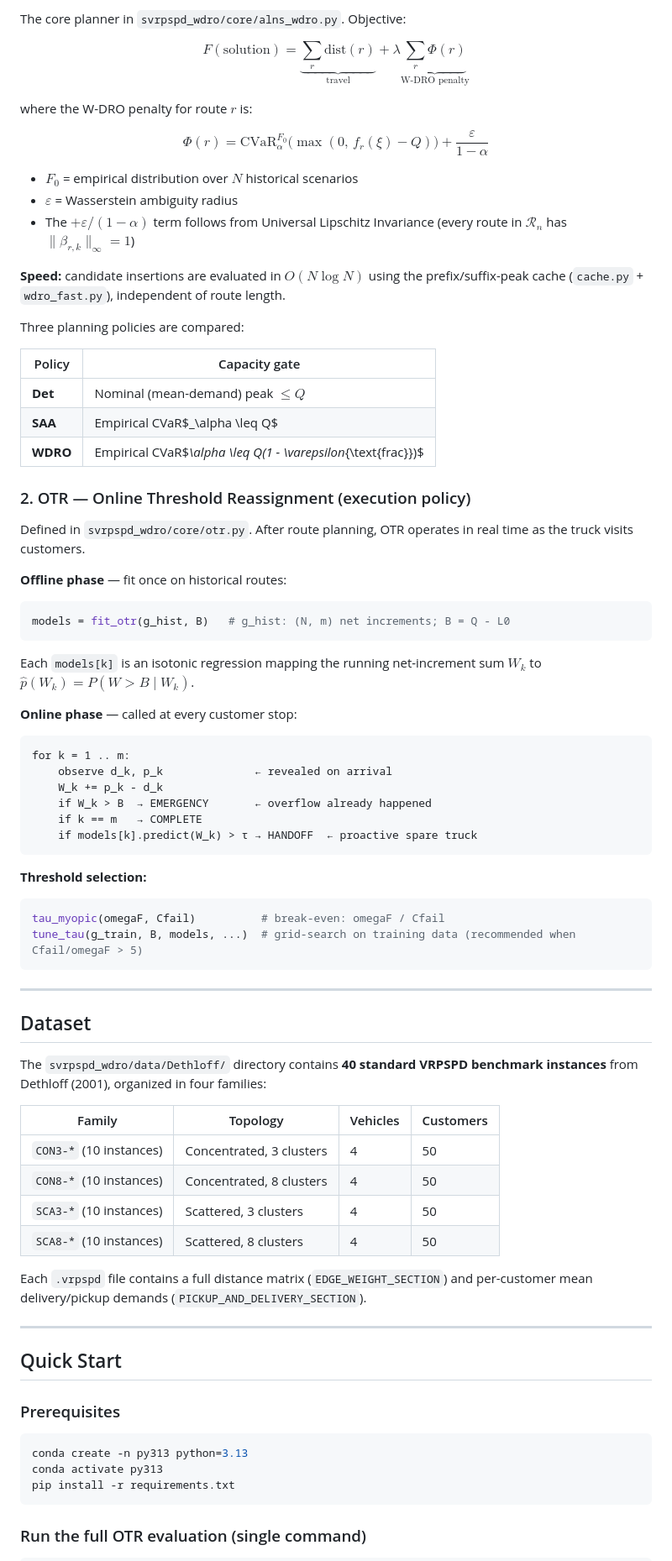
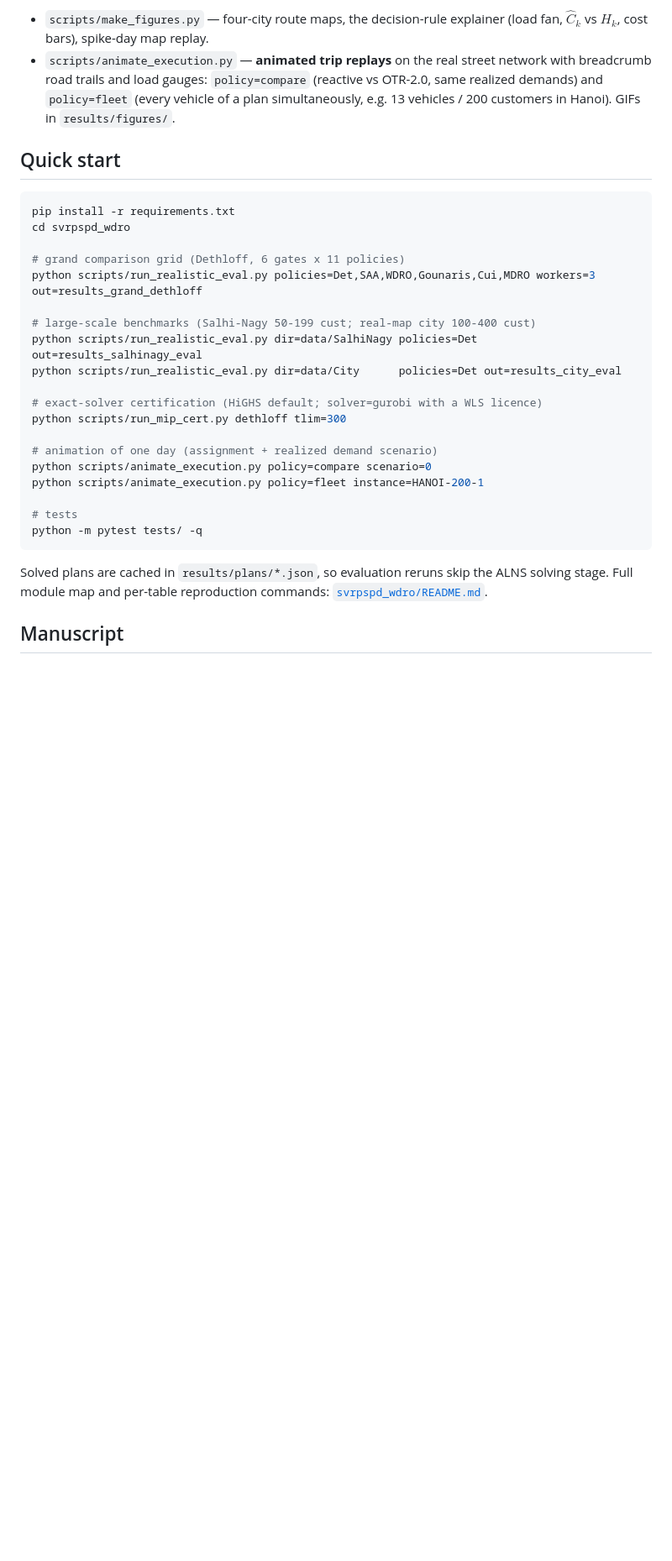
Before and after one commit to vinhqdang/stochastic_vrp, a Markdown page: README.md, the part around one of its changes. Shown at 84% size. GitHub-like rendering; blank space fills up the shorter version.

````diff
--- a/README.md
+++ b/README.md
@@ -60,82 +94,39 @@ fleet cost model, threshold policies destroy value on conservative plans
 
-The core planner in `svrpspd_wdro/core/alns_wdro.py`. Objective:
+- `scripts/make_figures.py` — four-city route maps, the decision-rule
+  explainer (load fan, $\hat C_k$ vs $H_k$, cost bars), spike-day map replay.
+- `scripts/animate_execution.py` — **animated trip replays** on the real
+  street network with breadcrumb road trails and load gauges:
+  `policy=compare` (reactive vs OTR-2.0, same realized demands) and
+  `policy=fleet` (every vehicle of a plan simultaneously, e.g. 13 vehicles /
+  200 customers in Hanoi). GIFs in `results/figures/`.
 
-$$F(\text{solution}) = \underbrace{\sum_r \text{dist}(r)}_{\text{travel}} + \lambda \underbrace{\sum_r \Phi(r)}_{\text{W-DRO penalty}}$$
+## Quick start
 
-where the W-DRO penalty for route $r$ is:
+```bash
+pip install -r requirements.txt
+cd svrpspd_wdro
 
-$$\Phi(r) = \mathrm{CVaR}_\alpha^{F_0}\!\bigl(\max(0,\, f_r(\xi) - Q)\bigr) + \frac{\varepsilon}{1-\alpha}$$
+# grand comparison grid (Dethloff, 6 gates x 11 policies)
+python scripts/run_realistic_eval.py policies=Det,SAA,WDRO,Gounaris,Cui,MDRO workers=3 out=results_grand_dethloff
 
-- $F_0$ = empirical distribution over $N$ historical scenarios
-- $\varepsilon$ = Wasserstein ambiguity radius
-- The $+\varepsilon/(1-\alpha)$ term follows from Universal Lipschitz Invariance (every route in $\mathcal{R}_n$ has $\|\beta_{r,k}\|_\infty = 1$)
+# large-scale benchmarks (Salhi-Nagy 50-199 cust; real-map city 100-400 cust)
+python scripts/run_realistic_eval.py dir=data/SalhiNagy policies=Det out=results_salhinagy_eval
+python scripts/run_realistic_eval.py dir=data/City      policies=Det out=results_city_eval
 
-**Speed:** candidate insertions are evaluated in $O(N \log N)$ using the prefix/suffix-peak cache (`cache.py` + `wdro_fast.py`), independent of route length.
+# exact-solver certification (HiGHS default; solver=gurobi with a WLS licence)
+python scripts/run_mip_cert.py dethloff tlim=300
 
-Three planning policies are compared:
+# animation of one day (assignment + realized demand scenario)
+python scripts/animate_execution.py policy=compare scenario=0
+python scripts/animate_execution.py policy=fleet instance=HANOI-200-1
 
-| Policy | Capacity gate |
-|---|---|
-| **Det** | Nominal (mean-demand) peak $\leq Q$ |
-| **SAA** | Empirical CVaR$_\alpha \leq Q$ |
-| **WDRO** | Empirical CVaR$_\alpha \leq Q(1 - \varepsilon_{\text{frac}})$ |
-
-### 2. OTR — Online Threshold Reassignment (execution policy)
-
-Defined in `svrpspd_wdro/core/otr.py`. After route planning, OTR operates in real time as the truck visits customers.
-
-**Offline phase** — fit once on historical routes:
-
-```python
-models = fit_otr(g_hist, B)   # g_hist: (N, m) net increments; B = Q - L0
+# tests
+python -m pytest tests/ -q
 ```
 
-Each `models[k]` is an isotonic regression mapping the running net-increment sum $W_k$ to $\hat{p}(W_k) = P(W > B \mid W_k)$.
+Solved plans are cached in `results/plans/*.json`, so evaluation reruns
+skip the ALNS solving stage. Full module map and per-table reproduction
+commands: [`svrpspd_wdro/README.md`](svrpspd_wdro/README.md).
 
-**Online phase** — called at every customer stop:
+## Manuscript
 
-```
-for k = 1 .. m:
-    observe d_k, p_k              ← revealed on arrival
-    W_k += p_k - d_k
-    if W_k > B  → EMERGENCY       ← overflow already happened
-    if k == m   → COMPLETE
-    if models[k].predict(W_k) > τ → HANDOFF  ← proactive spare truck
-```
-
-**Threshold selection:**
-
-```python
-tau_myopic(omegaF, Cfail)          # break-even: omegaF / Cfail
-tune_tau(g_train, B, models, ...)  # grid-search on training data (recommended when Cfail/omegaF > 5)
-```
-
----
-
-## Dataset
-
-The `svrpspd_wdro/data/Dethloff/` directory contains **40 standard VRPSPD benchmark instances** from Dethloff (2001), organized in four families:
-
-| Family | Topology | Vehicles | Customers |
-|---|---|---|---|
-| `CON3-*` (10 instances) | Concentrated, 3 clusters | 4 | 50 |
-| `CON8-*` (10 instances) | Concentrated, 8 clusters | 4 | 50 |
-| `SCA3-*` (10 instances) | Scattered, 3 clusters | 4 | 50 |
-| `SCA8-*` (10 instances) | Scattered, 8 clusters | 4 | 50 |
-
-Each `.vrpspd` file contains a full distance matrix (`EDGE_WEIGHT_SECTION`) and per-customer mean delivery/pickup demands (`PICKUP_AND_DELIVERY_SECTION`).
-
----
-
-## Quick Start
-
-### Prerequisites
-
-```bash
-conda create -n py313 python=3.13
-conda activate py313
-pip install -r requirements.txt
-```
-
-### Run the full OTR evaluation (single command)
-
````
Also changed, not shown: other parts of README.md (+72 -150 lines), svrpspd_wdro/README.md (+8 -5 lines).
